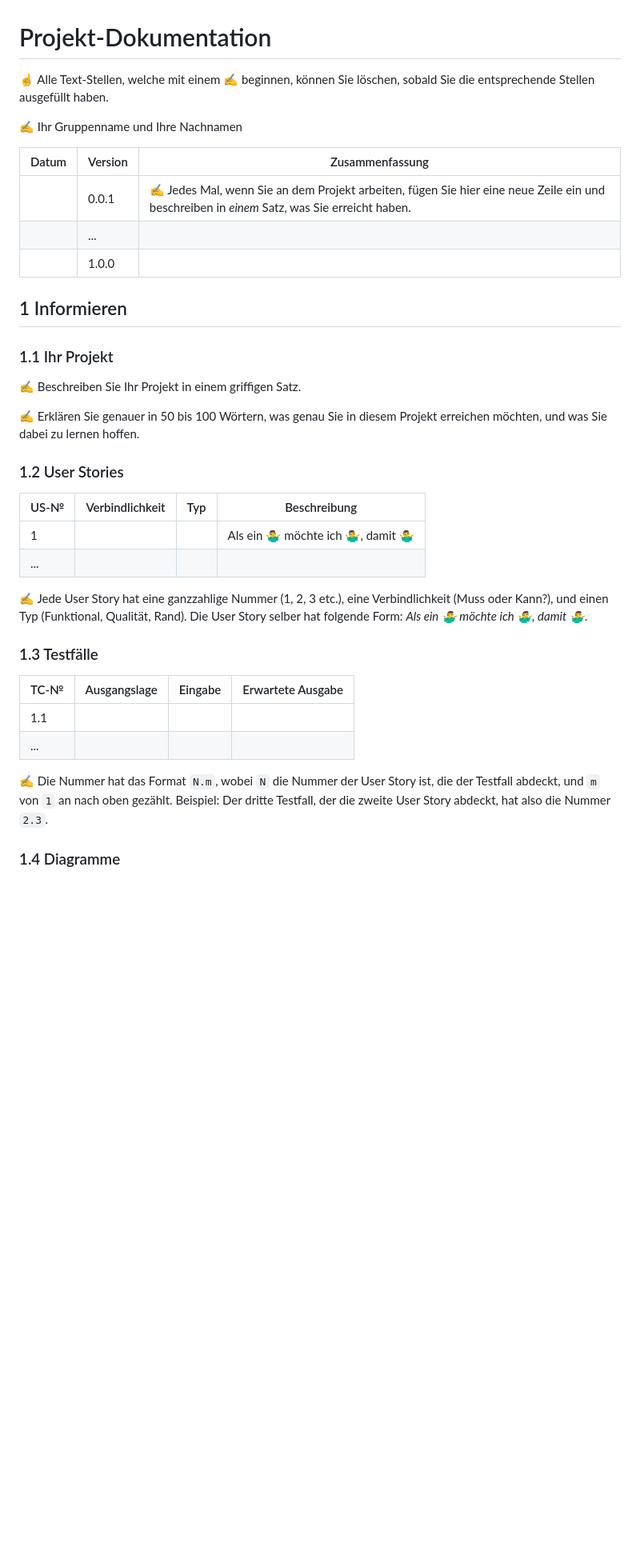
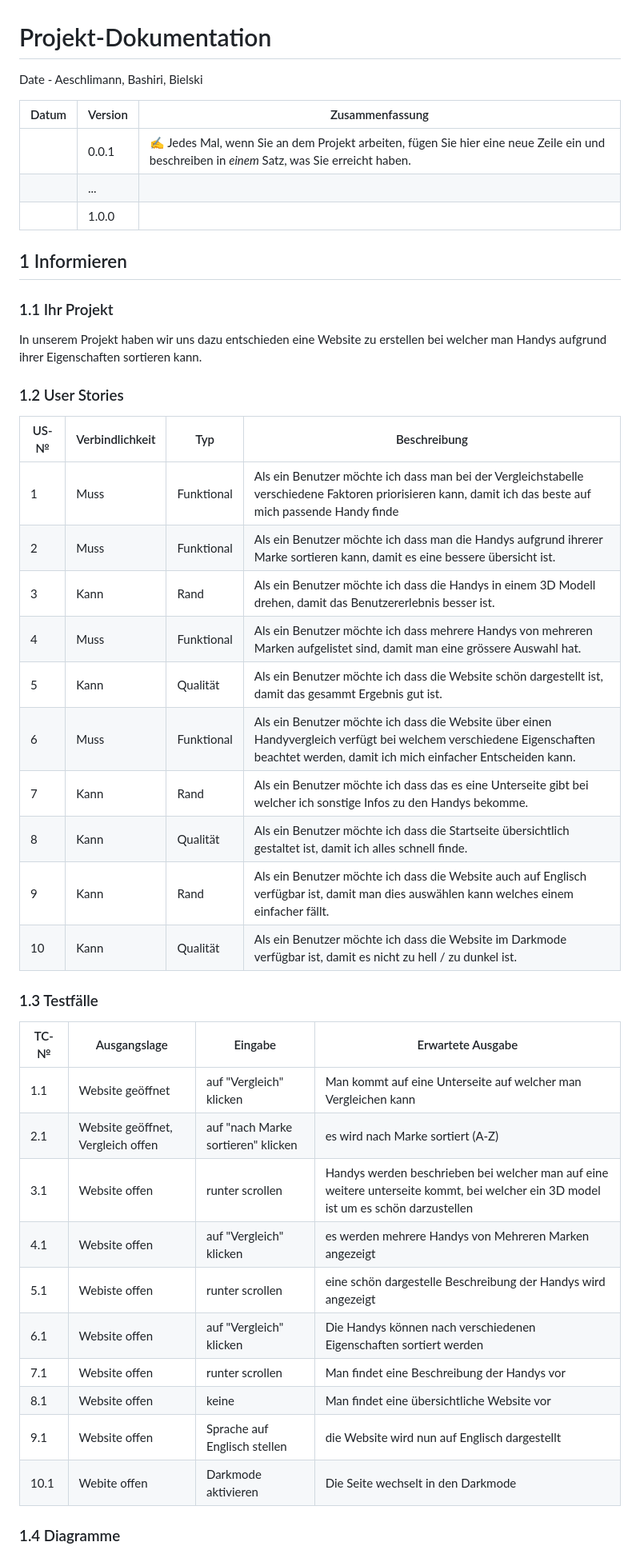
Before and after one commit to B1zy/LA1600, a Markdown page: projektdokumentation.md, the part around the change printed below. Shown: that part at 80% size. GitHub-like rendering; blank space fills up the shorter version.

```diff
--- a/projektdokumentation.md
+++ b/projektdokumentation.md
@@ -1,8 +1,6 @@
 # Projekt-Dokumentation
 
-☝️ Alle Text-Stellen, welche mit einem ✍️ beginnen, können Sie löschen, sobald Sie die entsprechende Stellen ausgefüllt haben.
-
-✍️ Ihr Gruppenname und Ihre Nachnamen
+Date - Aeschlimann, Bashiri, Bielski
 
 | Datum | Version | Zusammenfassung                                              |
 | ----- | ------- | ------------------------------------------------------------ |
@@ -14,27 +12,39 @@
 
 ### 1.1 Ihr Projekt
 
-✍️ Beschreiben Sie Ihr Projekt in einem griffigen Satz.
-
-✍️ Erklären Sie genauer in 50 bis 100 Wörtern, was genau Sie in diesem Projekt erreichen möchten, und was Sie dabei zu lernen hoffen.
+In unserem Projekt haben wir uns dazu entschieden eine Website zu erstellen bei welcher man Handys aufgrund ihrer Eigenschaften sortieren kann.
 
 ### 1.2 User Stories
 
 | US-№ | Verbindlichkeit | Typ  | Beschreibung                       |
 | ---- | --------------- | ---- | ---------------------------------- |
-| 1    |                 |      | Als ein 🤷‍♂️ möchte ich 🤷‍♂️, damit 🤷‍♂️ |
-| ...  |                 |      |                                    |
+| 1  |Muss|Funktional|Als ein Benutzer möchte ich dass man bei der Vergleichstabelle verschiedene Faktoren priorisieren kann, damit ich das beste auf mich passende Handy finde|
+| 2  |Muss|Funktional|Als ein Benutzer möchte ich dass man die Handys aufgrund ihrerer Marke sortieren kann, damit es eine bessere übersicht ist.|
+| 3  |Kann|Rand|Als ein Benutzer möchte ich dass die Handys in einem 3D Modell drehen, damit das Benutzererlebnis besser ist.|
+| 4  |Muss|Funktional|Als ein Benutzer möchte ich dass mehrere Handys von mehreren Marken aufgelistet sind, damit man eine grössere Auswahl hat.|
+| 5  |Kann|Qualität|Als ein Benutzer möchte ich dass die Website schön dargestellt ist, damit das gesammt Ergebnis gut ist.|
+| 6  |Muss|Funktional|Als ein Benutzer möchte ich dass die Website über einen Handyvergleich verfügt bei welchem verschiedene Eigenschaften beachtet werden, damit ich mich einfacher Entscheiden kann.|
+| 7  |Kann|Rand|Als ein Benutzer möchte ich dass das es eine Unterseite gibt bei welcher ich sonstige Infos zu den Handys bekomme.|
+| 8  |Kann|Qualität|Als ein Benutzer möchte ich dass die Startseite übersichtlich gestaltet ist, damit ich alles schnell finde.|
+| 9  |Kann|Rand|Als ein Benutzer möchte ich dass die Website auch auf Englisch verfügbar ist, damit man dies auswählen kann welches einem einfacher fällt.|
+| 10  |Kann|Qualität|Als ein Benutzer möchte ich dass die Website im Darkmode verfügbar ist, damit es nicht zu hell / zu dunkel ist.|
 
-✍️ Jede User Story hat eine ganzzahlige Nummer (1, 2, 3 etc.), eine Verbindlichkeit (Muss oder Kann?), und einen Typ (Funktional, Qualität, Rand). Die User Story selber hat folgende Form: *Als ein 🤷‍♂️ möchte ich 🤷‍♂️, damit 🤷‍♂️*.
 
 ### 1.3 Testfälle
 
 | TC-№ | Ausgangslage | Eingabe | Erwartete Ausgabe |
 | ---- | ------------ | ------- | ----------------- |
-| 1.1  |              |         |                   |
-| ...  |              |         |                   |
+| 1.1  |Website geöffnet|auf "Vergleich" klicken|Man kommt auf eine Unterseite auf welcher man Vergleichen kann|
+| 2.1  |Website geöffnet, Vergleich offen|auf "nach Marke sortieren" klicken|es wird nach Marke sortiert (A-Z)|
+| 3.1  |Website offen|runter scrollen|Handys werden beschrieben bei welcher man auf eine weitere unterseite kommt, bei welcher ein 3D model ist um es schön darzustellen|
+| 4.1  |Website offen|auf "Vergleich" klicken|es werden mehrere Handys von Mehreren Marken angezeigt|
+| 5.1  |Webiste offen|runter scrollen|eine schön dargestelle Beschreibung der Handys wird angezeigt|
+| 6.1  |Website offen|auf "Vergleich" klicken|Die Handys können nach verschiedenen Eigenschaften sortiert werden|
+| 7.1  |Website offen|runter scrollen|Man findet eine Beschreibung der Handys vor|
+| 8.1  |Website offen|keine|Man findet eine übersichtliche Website vor|
+| 9.1  |Website offen|Sprache auf Englisch stellen|die Website wird nun auf Englisch dargestellt|
+| 10.1 |Webite offen|Darkmode aktivieren|Die Seite wechselt in den Darkmode|
 
-✍️ Die Nummer hat das Format `N.m`, wobei `N` die Nummer der User Story ist, die der Testfall abdeckt, und `m` von `1` an nach oben gezählt. Beispiel: Der dritte Testfall, der die zweite User Story abdeckt, hat also die Nummer `2.3`.
 
 ### 1.4 Diagramme
 
```
Also changed, not shown: other parts of projektdokumentation.md (+31 -3 lines).
